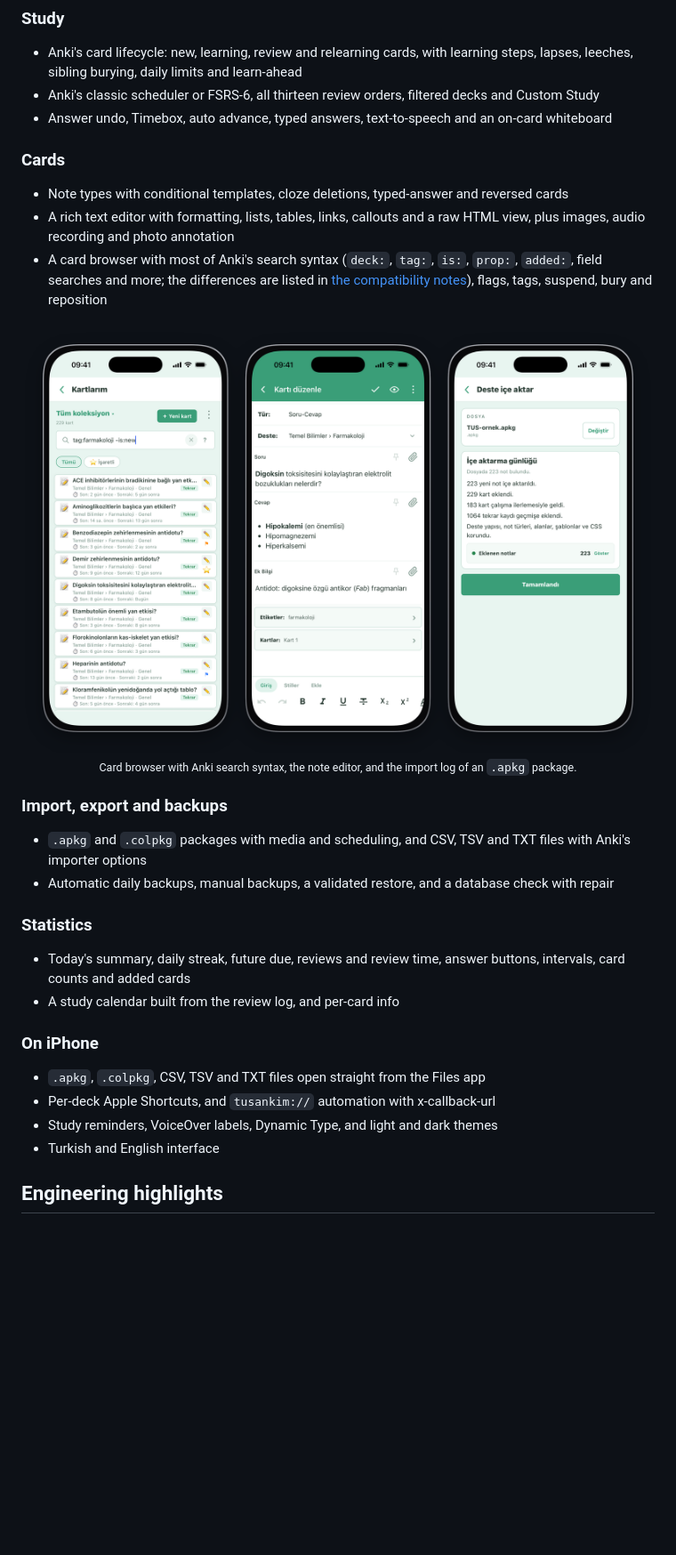
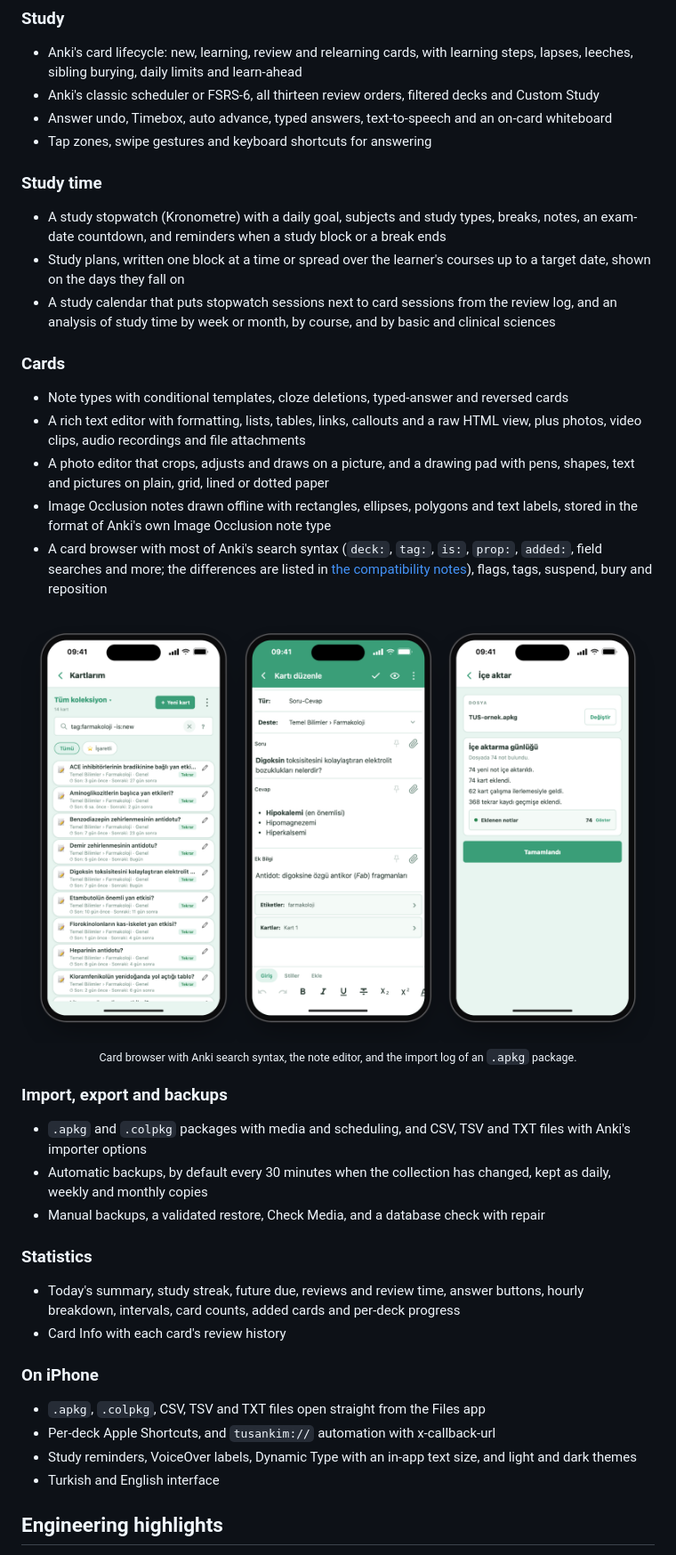
Before and after one commit to bugraguclu/tus-flashcard-app, a Markdown page: README.md, the part around one of its changes. Shown at 89% size. Drawn GitHub-style; pictures changed too: .github/screenshots/browser-editor-import-light.png; blank space fills up the shorter version.

```diff
--- a/README.md
+++ b/README.md
@@ -62,12 +69,26 @@ Shortcuts exist only on iPhone.
   leeches, sibling burying, daily limits and learn-ahead
 - Anki's classic scheduler or FSRS-6, all thirteen review orders, filtered decks and Custom Study
 - Answer undo, Timebox, auto advance, typed answers, text-to-speech and an on-card whiteboard
+- Tap zones, swipe gestures and keyboard shortcuts for answering
+
+### Study time
+
+- A study stopwatch (Kronometre) with a daily goal, subjects and study types, breaks, notes, an
+  exam-date countdown, and reminders when a study block or a break ends
+- Study plans, written one block at a time or spread over the learner's courses up to a target
+  date, shown on the days they fall on
+- A study calendar that puts stopwatch sessions next to card sessions from the review log, and an
+  analysis of study time by week or month, by course, and by basic and clinical sciences
 
 ### Cards
 
 - Note types with conditional templates, cloze deletions, typed-answer and reversed cards
 - A rich text editor with formatting, lists, tables, links, callouts and a raw HTML view, plus
-  images, audio recording and photo annotation
+  photos, video clips, audio recordings and file attachments
+- A photo editor that crops, adjusts and draws on a picture, and a drawing pad with pens, shapes,
+  text and pictures on plain, grid, lined or dotted paper
+- Image Occlusion notes drawn offline with rectangles, ellipses, polygons and text labels, stored
+  in the format of Anki's own Image Occlusion note type
 - A card browser with most of Anki's search syntax (`deck:`, `tag:`, `is:`, `prop:`, `added:`, field searches and more; the differences are listed in [the compatibility notes](docs/ANKI_COMPATIBILITY_NOTES.md#browser-cardnote-table-modes-tags-flags-marks-suspendbury-reposition)),
   flags, tags, suspend, bury and reposition
 
@@ -84,19 +105,22 @@ Shortcuts exist only on iPhone.
 
 - `.apkg` and `.colpkg` packages with media and scheduling, and CSV, TSV and TXT files with
   Anki's importer options
-- Automatic daily backups, manual backups, a validated restore, and a database check with repair
+- Automatic backups, by default every 30 minutes when the collection has changed, kept as daily,
+  weekly and monthly copies
+- Manual backups, a validated restore, Check Media, and a database check with repair
 
 ### Statistics
 
-- Today's summary, daily streak, future due, reviews and review time, answer buttons, intervals,
-  card counts and added cards
-- A study calendar built from the review log, and per-card info
+- Today's summary, study streak, future due, reviews and review time, answer buttons, hourly
+  breakdown, intervals, card counts, added cards and per-deck progress
+- Card Info with each card's review history
 
 ### On iPhone
 
 - `.apkg`, `.colpkg`, CSV, TSV and TXT files open straight from the Files app
 - Per-deck Apple Shortcuts, and `tusankim://` automation with x-callback-url
-- Study reminders, VoiceOver labels, Dynamic Type, and light and dark themes
+- Study reminders, VoiceOver labels, Dynamic Type with an in-app text size, and light and dark
+  themes
 - Turkish and English interface
 
 ## Engineering highlights
```
Also changed, not shown: other parts of README.md (+40 -21 lines), scripts/readme-screenshots/README.md (added, +24 -0 lines), .github/screenshots/browser-editor-import-dark.png, .github/screenshots/decks-study-stats-dark.png, .github/screenshots/decks-study-stats-light.png, 3 other files.
